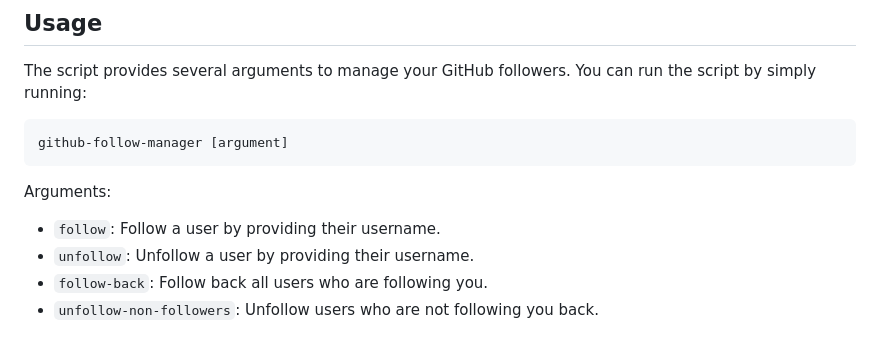
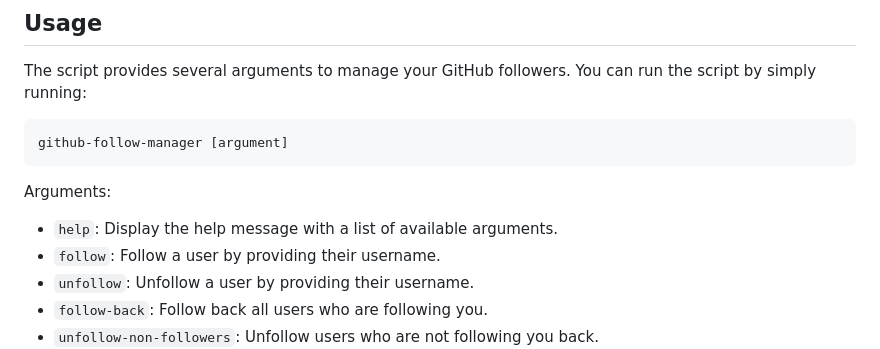
Before and after one commit to milosz275/github-follow-manager, a Markdown page: README.md, the part around the change. Rendered like a GitHub page.

Commit message:
Add help argument

```diff
--- a/README.md
+++ b/README.md
@@ -70,6 +70,7 @@ github-follow-manager [argument]
 
 Arguments:
 
+- `help`: Display the help message with a list of available arguments.
 - `follow`: Follow a user by providing their username.
 - `unfollow`: Unfollow a user by providing their username.
 - `follow-back`: Follow back all users who are following you.
```
